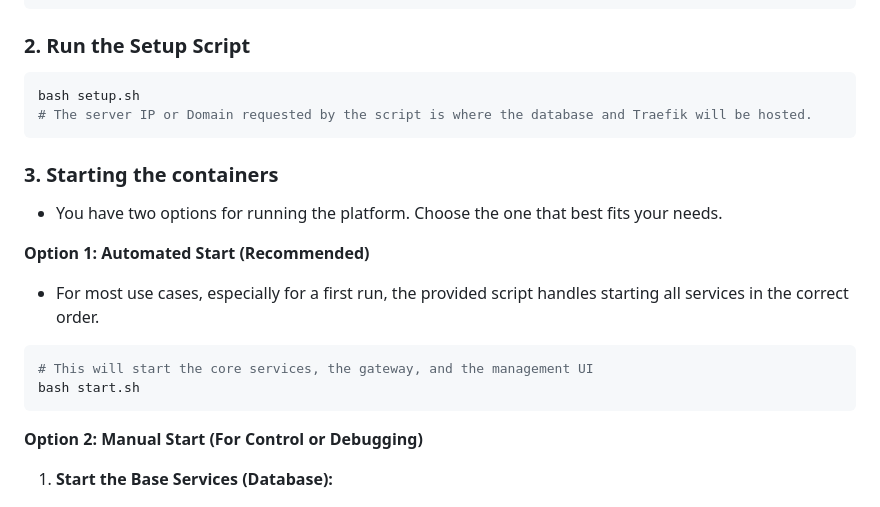
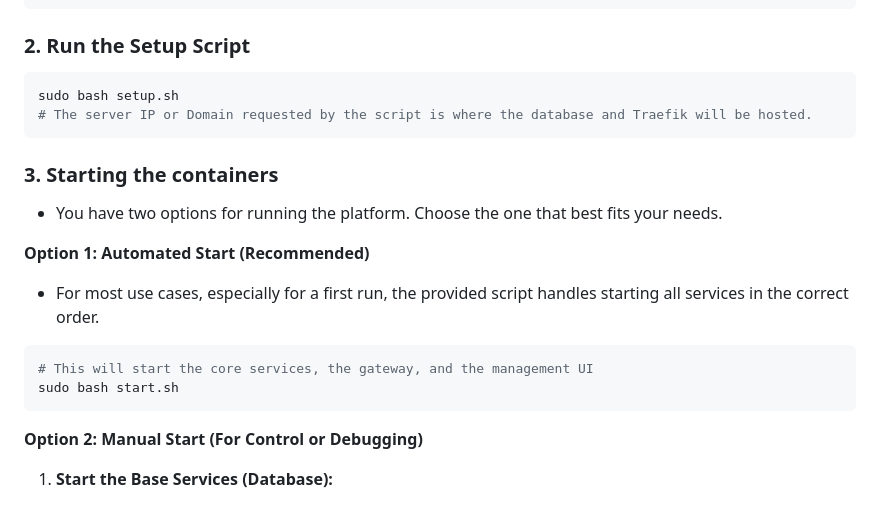
Before and after one commit to GustavoMartins123/supabase-multitenant, a Markdown page: README.md, the part around the change. Drawn GitHub-style.

Commit message:
Require sudo for setup and start scripts
Updated commands to use 'sudo' for running setup and start scripts.

````diff
--- a/README.md
+++ b/README.md
@@ -157,7 +157,7 @@ cd supabase-multitenant
 ### 2\. Run the Setup Script
 
 ```bash
-bash setup.sh
+sudo bash setup.sh
 # The server IP or Domain requested by the script is where the database and Traefik will be hosted.
 ```
 
@@ -171,7 +171,7 @@ bash setup.sh
 
 ```bash
 # This will start the core services, the gateway, and the management UI
-bash start.sh
+sudo bash start.sh
 ```
 **Option 2: Manual Start (For Control or Debugging)**
 
````
